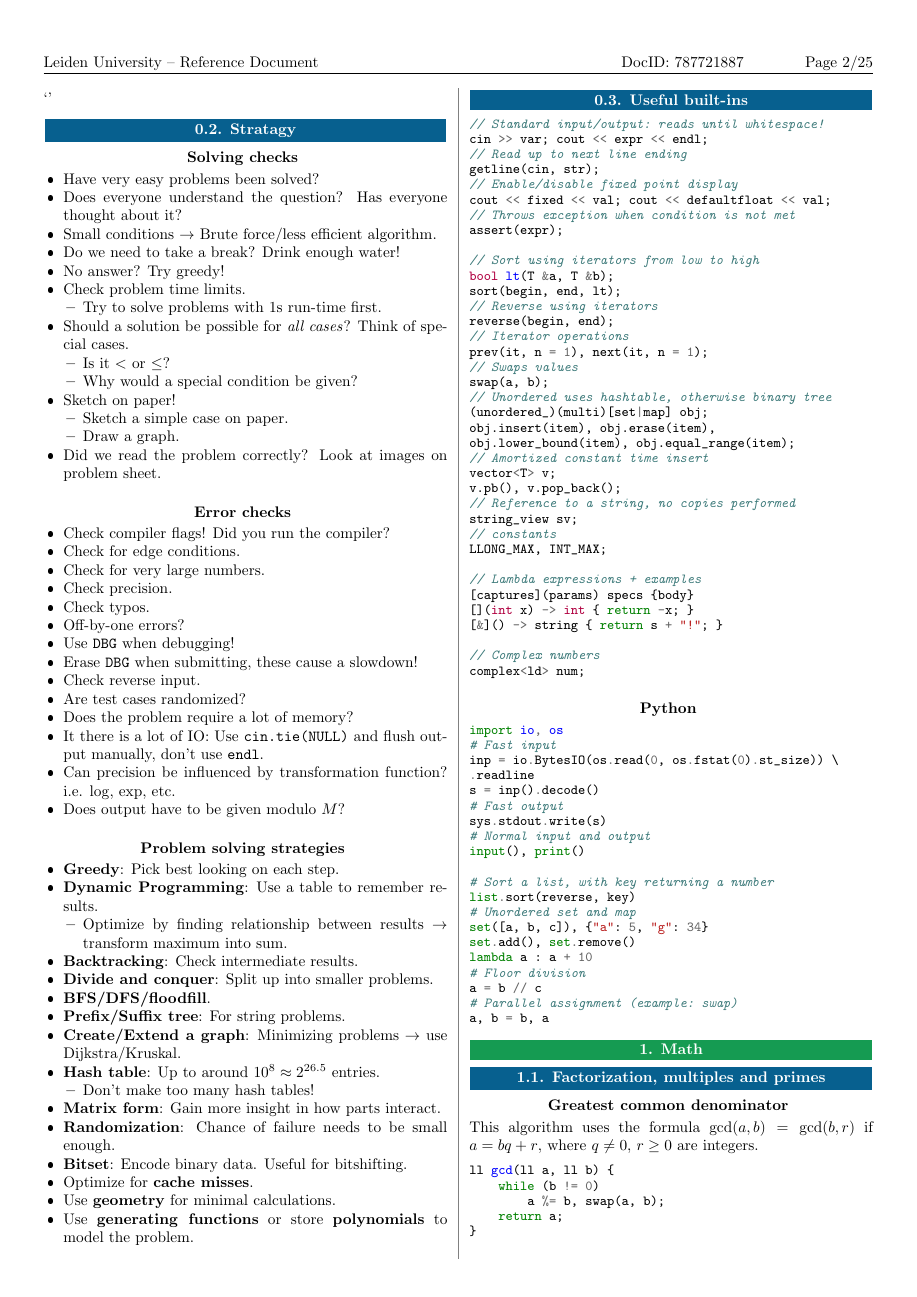
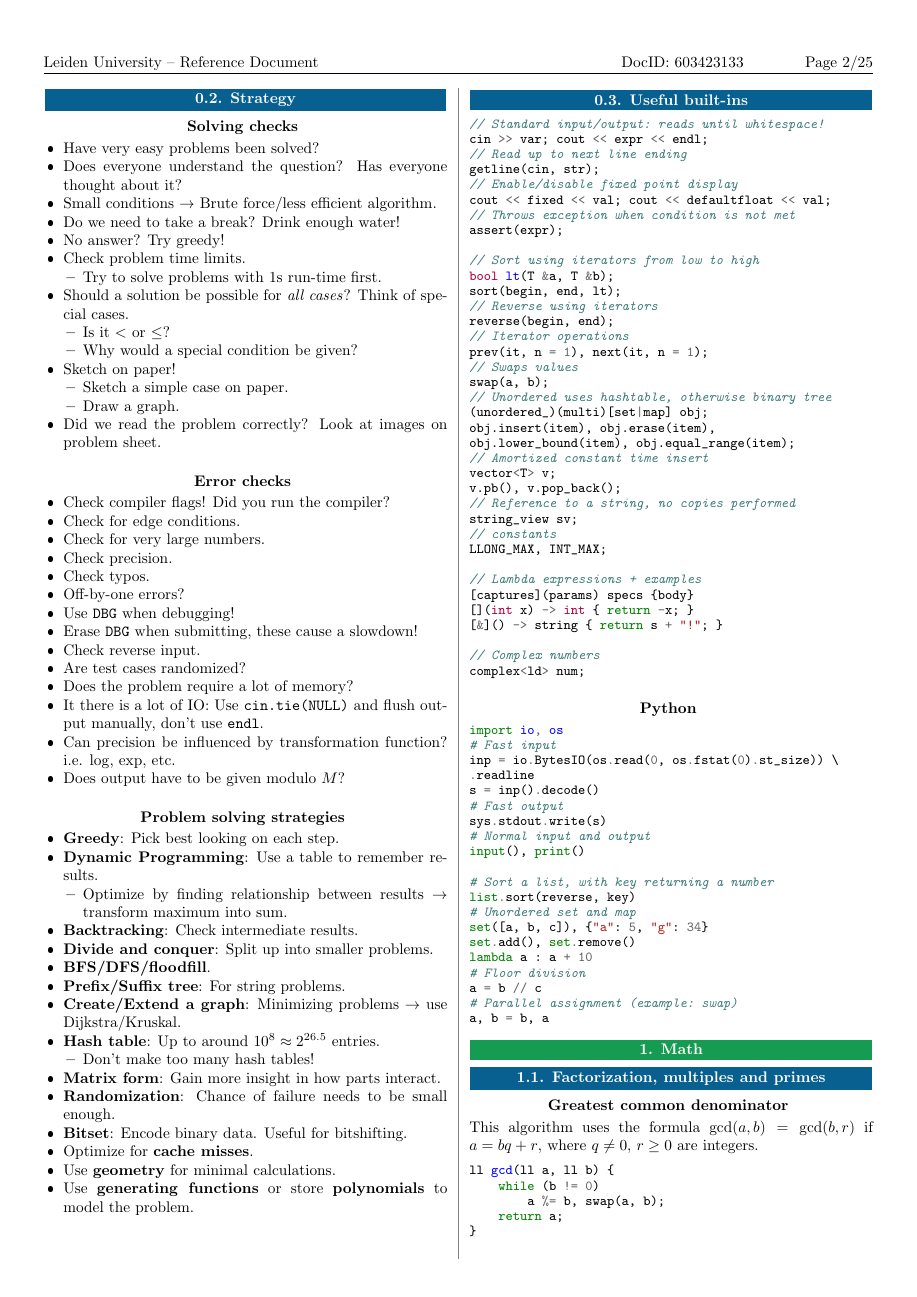
Before and after one commit to dirckvdende/competition-reference, a LaTeX document (main.tex, which reads content.tex): page 2 of 25. The pictures show the PDF file reference.pdf that the author committed with the source.

Commit message:
Fixed typos

```diff
--- a/content.tex
+++ b/content.tex
@@ -12,8 +12,8 @@ alias gg="g++ -std=gnu++20 -x c++ -Wall -O2 -static
 {\color{gray}\texttt{(NWERC 2024)}}
 
 \newpage
-`'
-\subsection{Stratagy}
+
+\subsection{Strategy}
 
 \subsubsection{Solving checks}
 \begin{itemize}
```
Also changed, not shown: reference.pdf.
